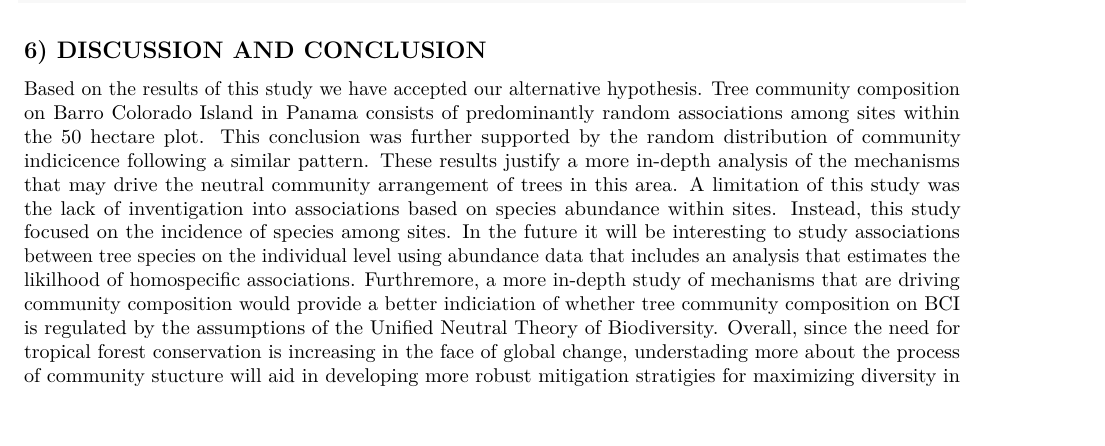
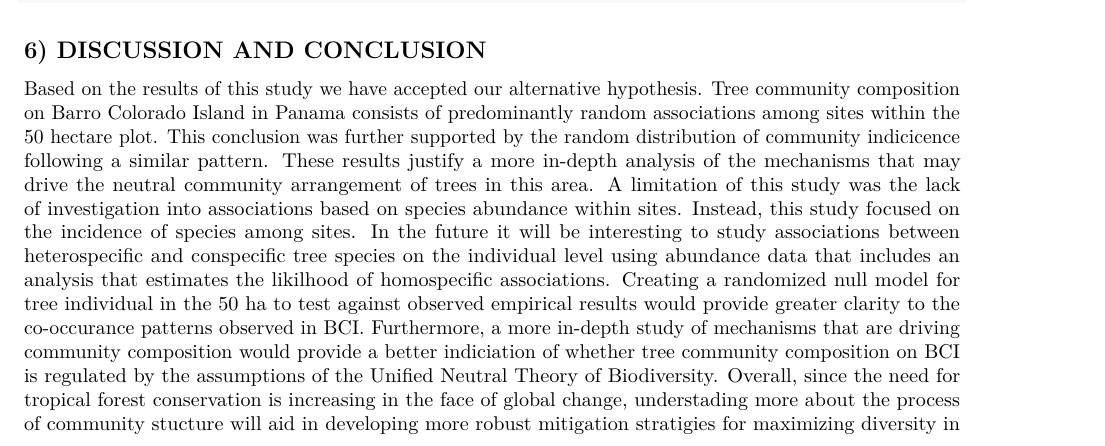
Before and after one commit to vkuo2/QB2017BenavidezKuo, an R Markdown document (code/Project_assignment.Rmd): part of page 8 of 9, cut so that both start at the same text. Rendered offline with R 4.5, knitr and Pandoc, then LaTeX, with nearby package versions; some code elsewhere in the file could not run offline.

Commit message:
Update VK

```diff
--- a/code/Project_assignment.Rmd
+++ b/code/Project_assignment.Rmd
@@ -240,7 +240,7 @@ count.Q.df <- group_by(onesided.count.Q.df, Individual) %>% count(Neighbors)
 
 ## 6) DISCUSSION AND CONCLUSION
 
-Based on the results of this study we have accepted our alternative hypothesis.  Tree community composition on Barro Colorado Island in Panama consists of predominantly random associations among sites within the 50 hectare plot.  This conclusion was further supported by the random distribution of community indicicence following a similar pattern.  These results justify a more in-depth analysis of the mechanisms that may drive the neutral community arrangement of trees in this area.  A limitation of this study was the lack of inventigation into associations based on species abundance within sites.  Instead, this study focused on the incidence of species among sites.  In the future it will be interesting to study associations between tree species on the individual level using abundance data that includes an analysis that estimates the likilhood of homospecific associations.  Furthremore, a more in-depth study of mechanisms that are driving community composition would provide a better indiciation of whether tree community composition on BCI is regulated by the assumptions of the Unified Neutral Theory of Biodiversity.  Overall, since the need for tropical forest conservation is increasing in the face of global change, understading more about the process of community stucture will aid in developing more robust mitigation stratigies for maximizing diversity in tropical ecosystems.
+Based on the results of this study we have accepted our alternative hypothesis.  Tree community composition on Barro Colorado Island in Panama consists of predominantly random associations among sites within the 50 hectare plot.  This conclusion was further supported by the random distribution of community indicicence following a similar pattern.  These results justify a more in-depth analysis of the mechanisms that may drive the neutral community arrangement of trees in this area.  A limitation of this study was the lack of investigation into associations based on species abundance within sites.  Instead, this study focused on the incidence of species among sites.  In the future it will be interesting to study associations between heterospecific and conspecific tree species on the individual level using abundance data that includes an analysis that estimates the likilhood of homospecific associations.  Creating a randomized null model for tree individual in the 50 ha to test against observed empirical results would provide greater clarity to the co-occurance patterns observed in BCI.  Furthermore, a more in-depth study of mechanisms that are driving community composition would provide a better indiciation of whether tree community composition on BCI is regulated by the assumptions of the Unified Neutral Theory of Biodiversity.  Overall, since the need for tropical forest conservation is increasing in the face of global change, understading more about the process of community stucture will aid in developing more robust mitigation stratigies for maximizing diversity in tropical ecosystems.
 
 
 ## 7) REFERENCES
```
Also changed, not shown: 1 other file.
